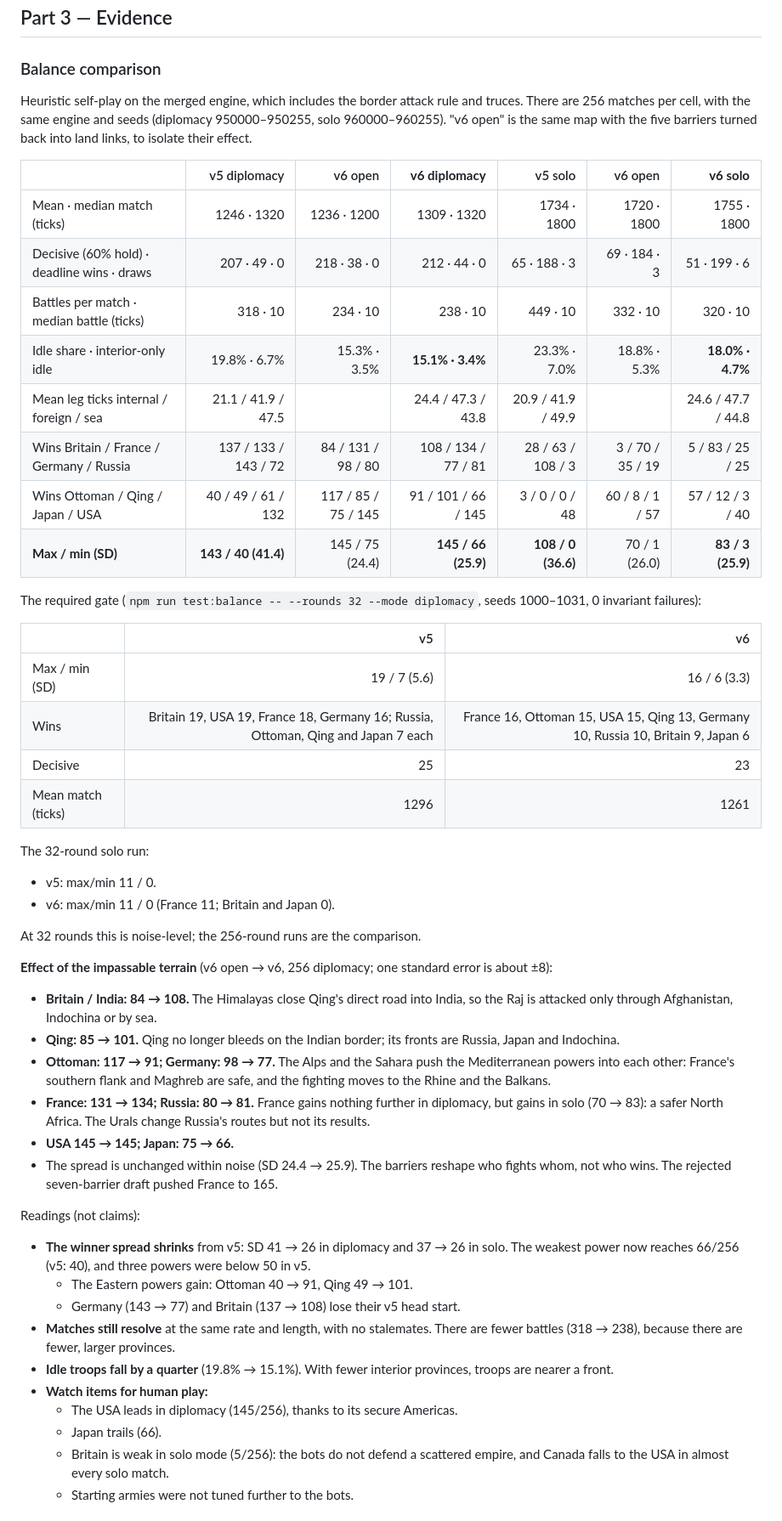
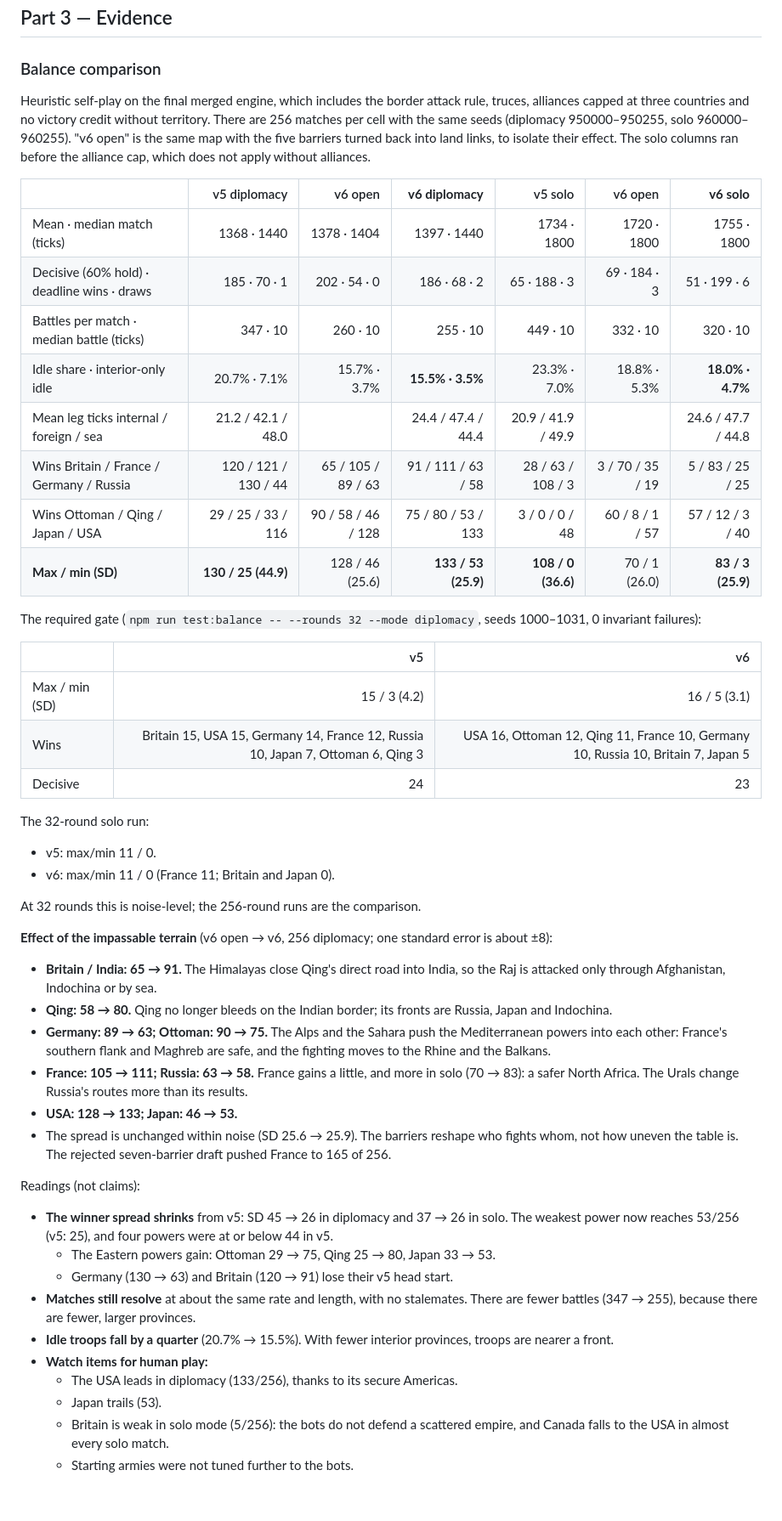
Before and after one commit to chrishart0/council-of-iron, a Markdown page: docs/MAP-V6.md, the part around the change. Shown at 85% size. GitHub-like rendering.

Commit message:
Docs: final balance table on the merged engine (alliance cap 3)
Co-Authored-By: Claude Opus 5.5 (1M context) <noreply@anthropic.com>

```diff
--- a/docs/MAP-V6.md
+++ b/docs/MAP-V6.md
@@ -257,27 +257,26 @@ Starting armies were not tuned further to the bots.
 
 ### Balance comparison
 
-Heuristic self-play on the merged engine, which includes the border attack rule and truces. There are 256 matches per cell, with the same engine and seeds (diplomacy 950000–950255, solo 960000–960255). "v6 open" is the same map with the five barriers turned back into land links, to isolate their effect.
+Heuristic self-play on the final merged engine, which includes the border attack rule, truces, alliances capped at three countries and no victory credit without territory. There are 256 matches per cell with the same seeds (diplomacy 950000–950255, solo 960000–960255). "v6 open" is the same map with the five barriers turned back into land links, to isolate their effect. The solo columns ran before the alliance cap, which does not apply without alliances.
 
 | | v5 diplomacy | v6 open | **v6 diplomacy** | v5 solo | v6 open | **v6 solo** |
 |---|---:|---:|---:|---:|---:|---:|
-| Mean · median match (ticks) | 1246 · 1320 | 1236 · 1200 | 1309 · 1320 | 1734 · 1800 | 1720 · 1800 | 1755 · 1800 |
-| Decisive (60% hold) · deadline wins · draws | 207 · 49 · 0 | 218 · 38 · 0 | 212 · 44 · 0 | 65 · 188 · 3 | 69 · 184 · 3 | 51 · 199 · 6 |
-| Battles per match · median battle (ticks) | 318 · 10 | 234 · 10 | 238 · 10 | 449 · 10 | 332 · 10 | 320 · 10 |
-| Idle share · interior-only idle | 19.8% · 6.7% | 15.3% · 3.5% | **15.1% · 3.4%** | 23.3% · 7.0% | 18.8% · 5.3% | **18.0% · 4.7%** |
-| Mean leg ticks internal / foreign / sea | 21.1 / 41.9 / 47.5 | | 24.4 / 47.3 / 43.8 | 20.9 / 41.9 / 49.9 | | 24.6 / 47.7 / 44.8 |
-| Wins Britain / France / Germany / Russia | 137 / 133 / 143 / 72 | 84 / 131 / 98 / 80 | 108 / 134 / 77 / 81 | 28 / 63 / 108 / 3 | 3 / 70 / 35 / 19 | 5 / 83 / 25 / 25 |
-| Wins Ottoman / Qing / Japan / USA | 40 / 49 / 61 / 132 | 117 / 85 / 75 / 145 | 91 / 101 / 66 / 145 | 3 / 0 / 0 / 48 | 60 / 8 / 1 / 57 | 57 / 12 / 3 / 40 |
-| **Max / min (SD)** | **143 / 40 (41.4)** | 145 / 75 (24.4) | **145 / 66 (25.9)** | **108 / 0 (36.6)** | 70 / 1 (26.0) | **83 / 3 (25.9)** |
+| Mean · median match (ticks) | 1368 · 1440 | 1378 · 1404 | 1397 · 1440 | 1734 · 1800 | 1720 · 1800 | 1755 · 1800 |
+| Decisive (60% hold) · deadline wins · draws | 185 · 70 · 1 | 202 · 54 · 0 | 186 · 68 · 2 | 65 · 188 · 3 | 69 · 184 · 3 | 51 · 199 · 6 |
+| Battles per match · median battle (ticks) | 347 · 10 | 260 · 10 | 255 · 10 | 449 · 10 | 332 · 10 | 320 · 10 |
+| Idle share · interior-only idle | 20.7% · 7.1% | 15.7% · 3.7% | **15.5% · 3.5%** | 23.3% · 7.0% | 18.8% · 5.3% | **18.0% · 4.7%** |
+| Mean leg ticks internal / foreign / sea | 21.2 / 42.1 / 48.0 | | 24.4 / 47.4 / 44.4 | 20.9 / 41.9 / 49.9 | | 24.6 / 47.7 / 44.8 |
+| Wins Britain / France / Germany / Russia | 120 / 121 / 130 / 44 | 65 / 105 / 89 / 63 | 91 / 111 / 63 / 58 | 28 / 63 / 108 / 3 | 3 / 70 / 35 / 19 | 5 / 83 / 25 / 25 |
+| Wins Ottoman / Qing / Japan / USA | 29 / 25 / 33 / 116 | 90 / 58 / 46 / 128 | 75 / 80 / 53 / 133 | 3 / 0 / 0 / 48 | 60 / 8 / 1 / 57 | 57 / 12 / 3 / 40 |
+| **Max / min (SD)** | **130 / 25 (44.9)** | 128 / 46 (25.6) | **133 / 53 (25.9)** | **108 / 0 (36.6)** | 70 / 1 (26.0) | **83 / 3 (25.9)** |
 
 The required gate (`npm run test:balance -- --rounds 32 --mode diplomacy`, seeds 1000–1031, 0 invariant failures):
 
 | | v5 | v6 |
 |---|---:|---:|
-| Max / min (SD) | 19 / 7 (5.6) | 16 / 6 (3.3) |
-| Wins | Britain 19, USA 19, France 18, Germany 16; Russia, Ottoman, Qing and Japan 7 each | France 16, Ottoman 15, USA 15, Qing 13, Germany 10, Russia 10, Britain 9, Japan 6 |
-| Decisive | 25 | 23 |
-| Mean match (ticks) | 1296 | 1261 |
+| Max / min (SD) | 15 / 3 (4.2) | 16 / 5 (3.1) |
+| Wins | Britain 15, USA 15, Germany 14, France 12, Russia 10, Japan 7, Ottoman 6, Qing 3 | USA 16, Ottoman 12, Qing 11, France 10, Germany 10, Russia 10, Britain 7, Japan 5 |
+| Decisive | 24 | 23 |
 
 The 32-round solo run:
 - v5: max/min 11 / 0.
@@ -286,22 +285,22 @@ The 32-round solo run:
 At 32 rounds this is noise-level; the 256-round runs are the comparison.
 
 **Effect of the impassable terrain** (v6 open → v6, 256 diplomacy; one standard error is about ±8):
-- **Britain / India: 84 → 108.** The Himalayas close Qing's direct road into India, so the Raj is attacked only through Afghanistan, Indochina or by sea.
-- **Qing: 85 → 101.** Qing no longer bleeds on the Indian border; its fronts are Russia, Japan and Indochina.
-- **Ottoman: 117 → 91; Germany: 98 → 77.** The Alps and the Sahara push the Mediterranean powers into each other: France's southern flank and Maghreb are safe, and the fighting moves to the Rhine and the Balkans.
-- **France: 131 → 134; Russia: 80 → 81.** France gains nothing further in diplomacy, but gains in solo (70 → 83): a safer North Africa. The Urals change Russia's routes but not its results.
-- **USA 145 → 145; Japan: 75 → 66.**
-- The spread is unchanged within noise (SD 24.4 → 25.9). The barriers reshape who fights whom, not who wins. The rejected seven-barrier draft pushed France to 165.
+- **Britain / India: 65 → 91.** The Himalayas close Qing's direct road into India, so the Raj is attacked only through Afghanistan, Indochina or by sea.
+- **Qing: 58 → 80.** Qing no longer bleeds on the Indian border; its fronts are Russia, Japan and Indochina.
+- **Germany: 89 → 63; Ottoman: 90 → 75.** The Alps and the Sahara push the Mediterranean powers into each other: France's southern flank and Maghreb are safe, and the fighting moves to the Rhine and the Balkans.
+- **France: 105 → 111; Russia: 63 → 58.** France gains a little, and more in solo (70 → 83): a safer North Africa. The Urals change Russia's routes more than its results.
+- **USA: 128 → 133; Japan: 46 → 53.**
+- The spread is unchanged within noise (SD 25.6 → 25.9). The barriers reshape who fights whom, not how uneven the table is. The rejected seven-barrier draft pushed France to 165 of 256.
 
 Readings (not claims):
-- **The winner spread shrinks** from v5: SD 41 → 26 in diplomacy and 37 → 26 in solo. The weakest power now reaches 66/256 (v5: 40), and three powers were below 50 in v5.
-  - The Eastern powers gain: Ottoman 40 → 91, Qing 49 → 101.
-  - Germany (143 → 77) and Britain (137 → 108) lose their v5 head start.
-- **Matches still resolve** at the same rate and length, with no stalemates. There are fewer battles (318 → 238), because there are fewer, larger provinces.
-- **Idle troops fall by a quarter** (19.8% → 15.1%). With fewer interior provinces, troops are nearer a front.
+- **The winner spread shrinks** from v5: SD 45 → 26 in diplomacy and 37 → 26 in solo. The weakest power now reaches 53/256 (v5: 25), and four powers were at or below 44 in v5.
+  - The Eastern powers gain: Ottoman 29 → 75, Qing 25 → 80, Japan 33 → 53.
+  - Germany (130 → 63) and Britain (120 → 91) lose their v5 head start.
+- **Matches still resolve** at about the same rate and length, with no stalemates. There are fewer battles (347 → 255), because there are fewer, larger provinces.
+- **Idle troops fall by a quarter** (20.7% → 15.5%). With fewer interior provinces, troops are nearer a front.
 - **Watch items for human play:**
-  - The USA leads in diplomacy (145/256), thanks to its secure Americas.
-  - Japan trails (66).
+  - The USA leads in diplomacy (133/256), thanks to its secure Americas.
+  - Japan trails (53).
   - Britain is weak in solo mode (5/256): the bots do not defend a scattered empire, and Canada falls to the USA in almost every solo match.
   - Starting armies were not tuned further to the bots.
 
```
Also changed, not shown: docs/BALANCE.md (+2 -2 lines).
